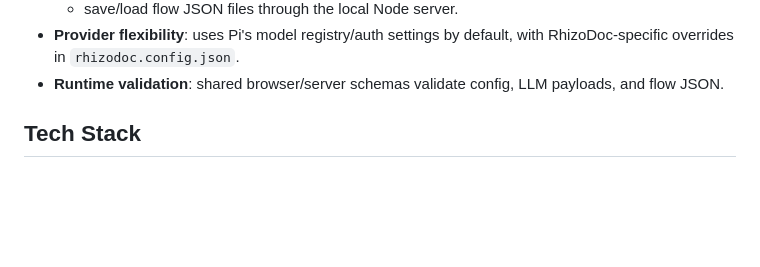
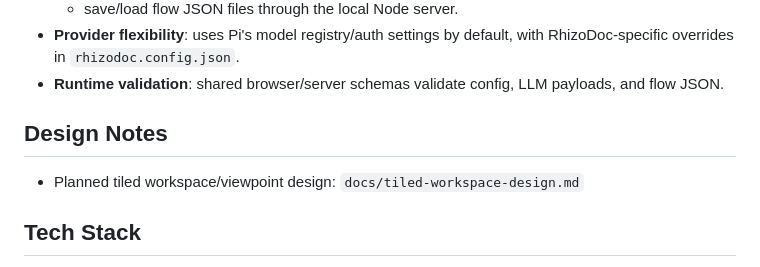
Before and after one commit to wsdx233/RhizoDoc, a Markdown page: README.md, the part around the change. Drawn GitHub-style; blank space fills up the shorter version.

Commit message:
design: Sketch tiled workspace viewpoint

```diff
--- a/README.md
+++ b/README.md
@@ -21,6 +21,10 @@ RhizoDoc is a local-first AI document workspace that turns long documents, notes
   - save/load flow JSON files through the local Node server.
 - **Provider flexibility**: uses Pi's model registry/auth settings by default, with RhizoDoc-specific overrides in `rhizodoc.config.json`.
 - **Runtime validation**: shared browser/server schemas validate config, LLM payloads, and flow JSON.
+
+## Design Notes
+
+- Planned tiled workspace/viewpoint design: `docs/tiled-workspace-design.md`
 
 ## Tech Stack
 
```
Also changed, not shown: docs/tiled-workspace-design.md (added, +319 -0 lines).
